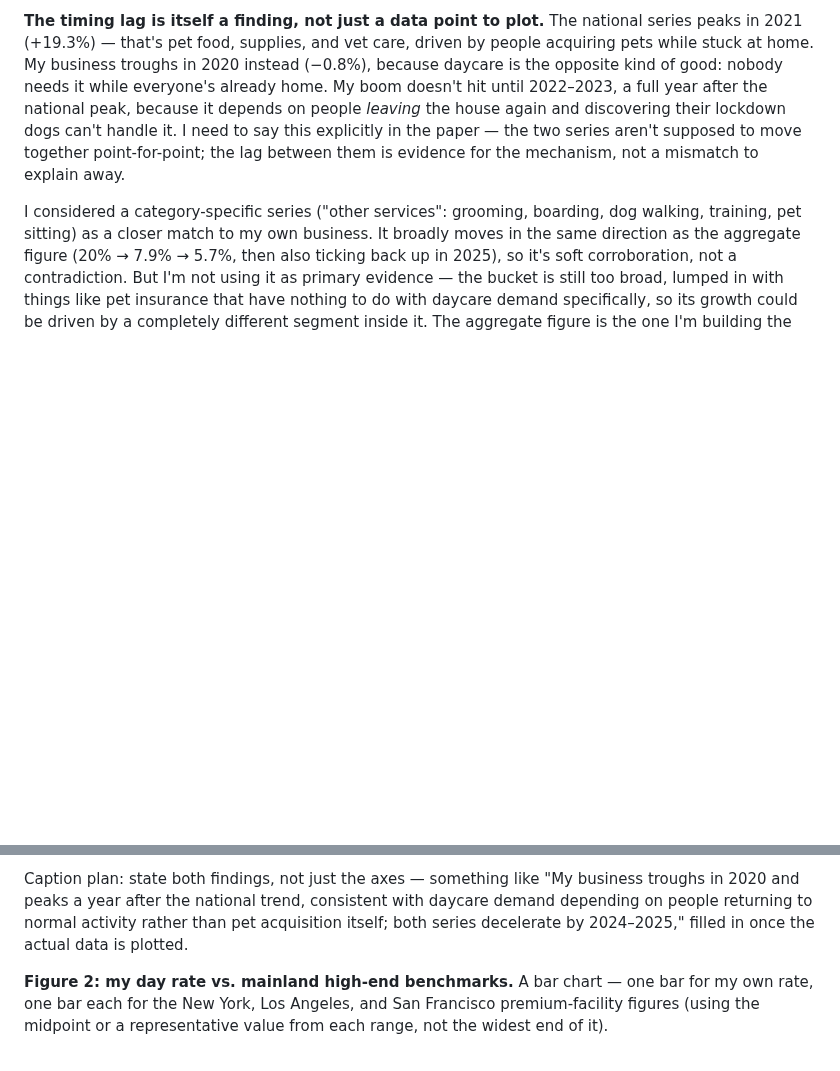
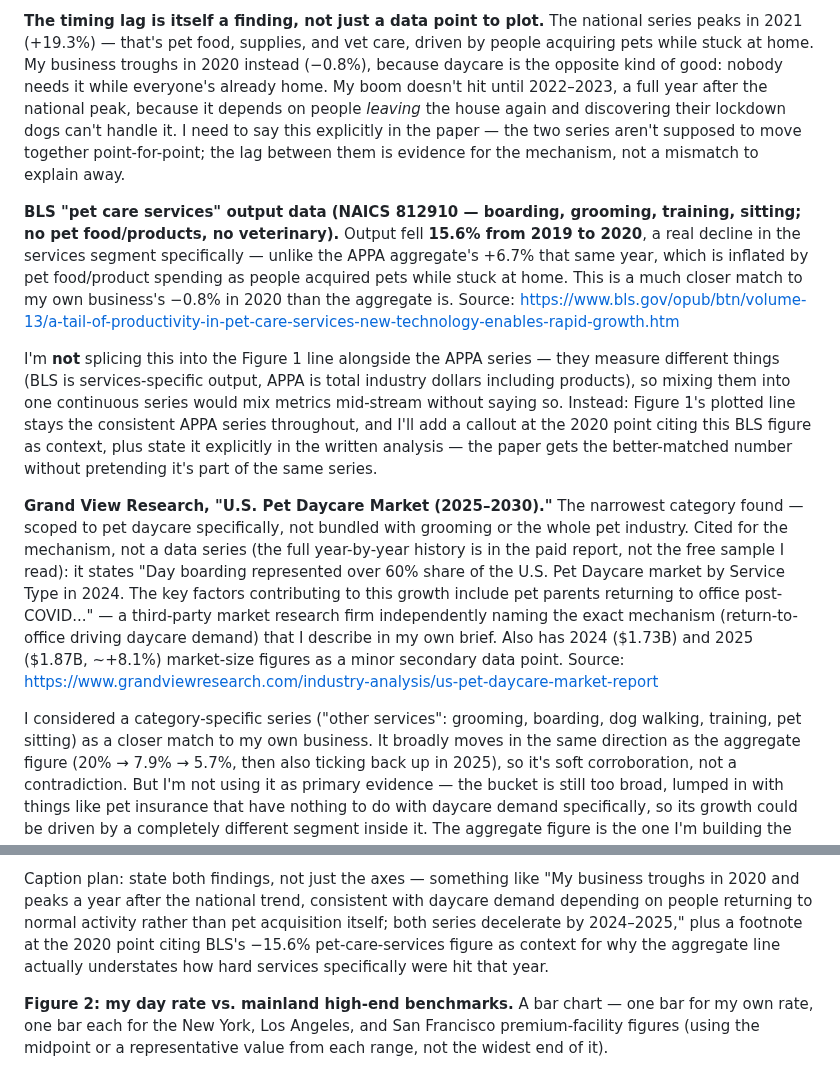
Before and after one commit to Nicolinadilwith/nicolina-dilwith-, a Markdown page: capabilities/economic-research/spec.md, 2 parts joined by grey strips. Drawn GitHub-style; blank space fills up the shorter version.

```diff
--- a/capabilities/economic-research/spec.md
+++ b/capabilities/economic-research/spec.md
@@ -65,6 +65,31 @@ discovering their lockdown dogs can't handle it. I need to say this explicitly i
 the two series aren't supposed to move together point-for-point; the lag between them is
 evidence for the mechanism, not a mismatch to explain away.
 
+**BLS "pet care services" output data (NAICS 812910 — boarding, grooming, training, sitting; no
+pet food/products, no veterinary).** Output fell **15.6% from 2019 to 2020**, a real decline in
+the services segment specifically — unlike the APPA aggregate's +6.7% that same year, which is
+inflated by pet food/product spending as people acquired pets while stuck at home. This is a
+much closer match to my own business's −0.8% in 2020 than the aggregate is.
+Source: https://www.bls.gov/opub/btn/volume-13/a-tail-of-productivity-in-pet-care-services-new-technology-enables-rapid-growth.htm
+
+I'm **not** splicing this into the Figure 1 line alongside the APPA series — they measure
+different things (BLS is services-specific output, APPA is total industry dollars including
+products), so mixing them into one continuous series would mix metrics mid-stream without
+saying so. Instead: Figure 1's plotted line stays the consistent APPA series throughout, and I'll
+add a callout at the 2020 point citing this BLS figure as context, plus state it explicitly in
+the written analysis — the paper gets the better-matched number without pretending it's part of
+the same series.
+
+**Grand View Research, "U.S. Pet Daycare Market (2025–2030)."** The narrowest category found —
+scoped to pet daycare specifically, not bundled with grooming or the whole pet industry. Cited
+for the mechanism, not a data series (the full year-by-year history is in the paid report, not
+the free sample I read): it states "Day boarding represented over 60% share of the U.S. Pet
+Daycare market by Service Type in 2024. The key factors contributing to this growth include pet
+parents returning to office post-COVID..." — a third-party market research firm independently
+naming the exact mechanism (return-to-office driving daycare demand) that I describe in my own
+brief. Also has 2024 ($1.73B) and 2025 ($1.87B, ~+8.1%) market-size figures as a minor secondary
+data point. Source: https://www.grandviewresearch.com/industry-analysis/us-pet-daycare-market-report
+
 I considered a category-specific series ("other services": grooming, boarding, dog walking,
 training, pet sitting) as a closer match to my own business. It broadly moves in the same
 direction as the aggregate figure (20% → 7.9% → 5.7%, then also ticking back up in 2025), so it's
@@ -124,8 +149,9 @@ my word for either.
 Caption plan: state both findings, not just the axes — something like "My business troughs in
 2020 and peaks a year after the national trend, consistent with daycare demand depending on
 people returning to normal activity rather than pet acquisition itself; both series decelerate
-by 2024–2025,"
-filled in once the actual data is plotted.
+by 2024–2025," plus a footnote at the 2020 point citing BLS's −15.6% pet-care-services figure as
+context for why the aggregate line actually understates how hard services specifically were hit
+that year.
 
 **Figure 2: my day rate vs. mainland high-end benchmarks.** A bar chart — one bar for my own
 rate, one bar each for the New York, Los Angeles, and San Francisco premium-facility figures
```
Also changed, not shown: figures/figure1-revenue-vs-national.png (added).
